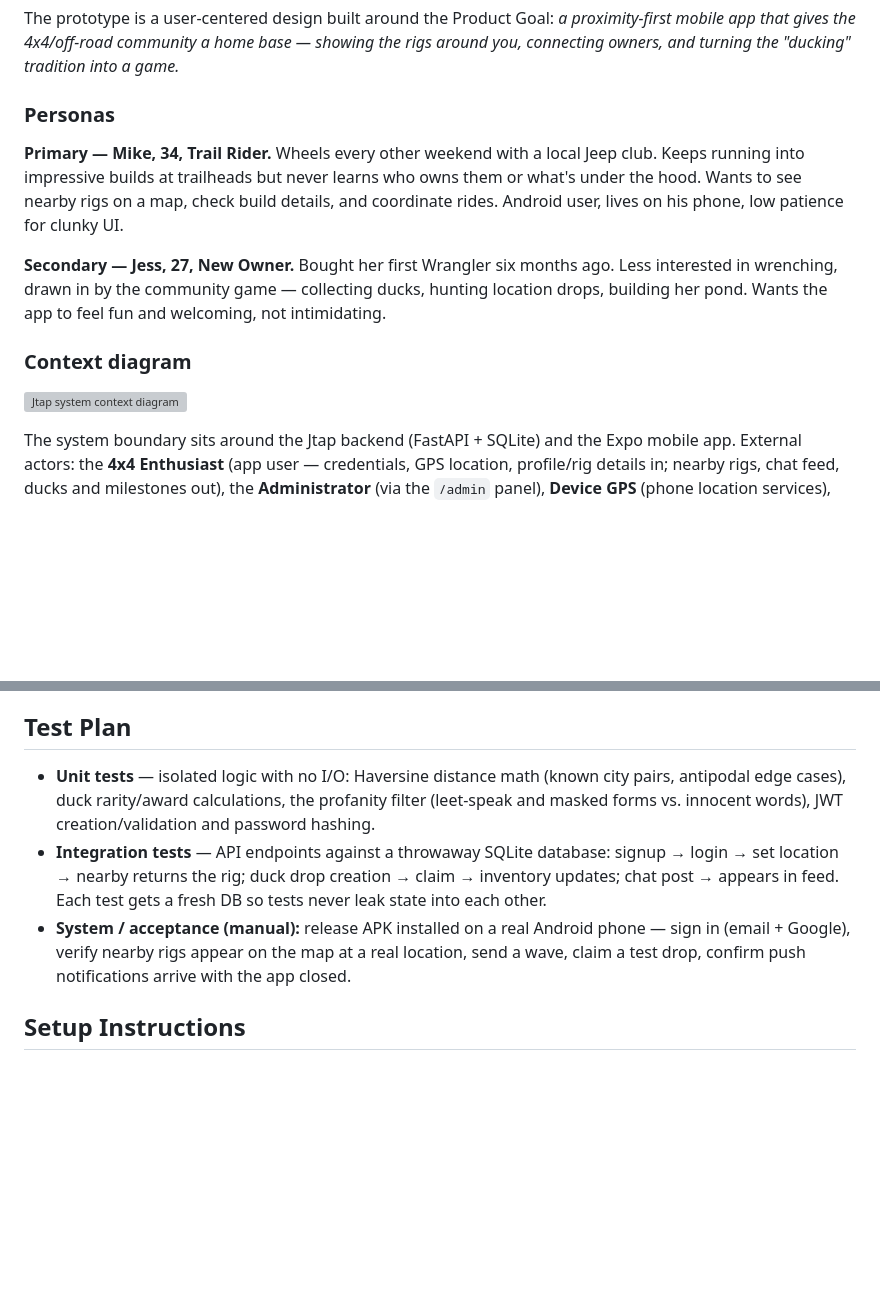
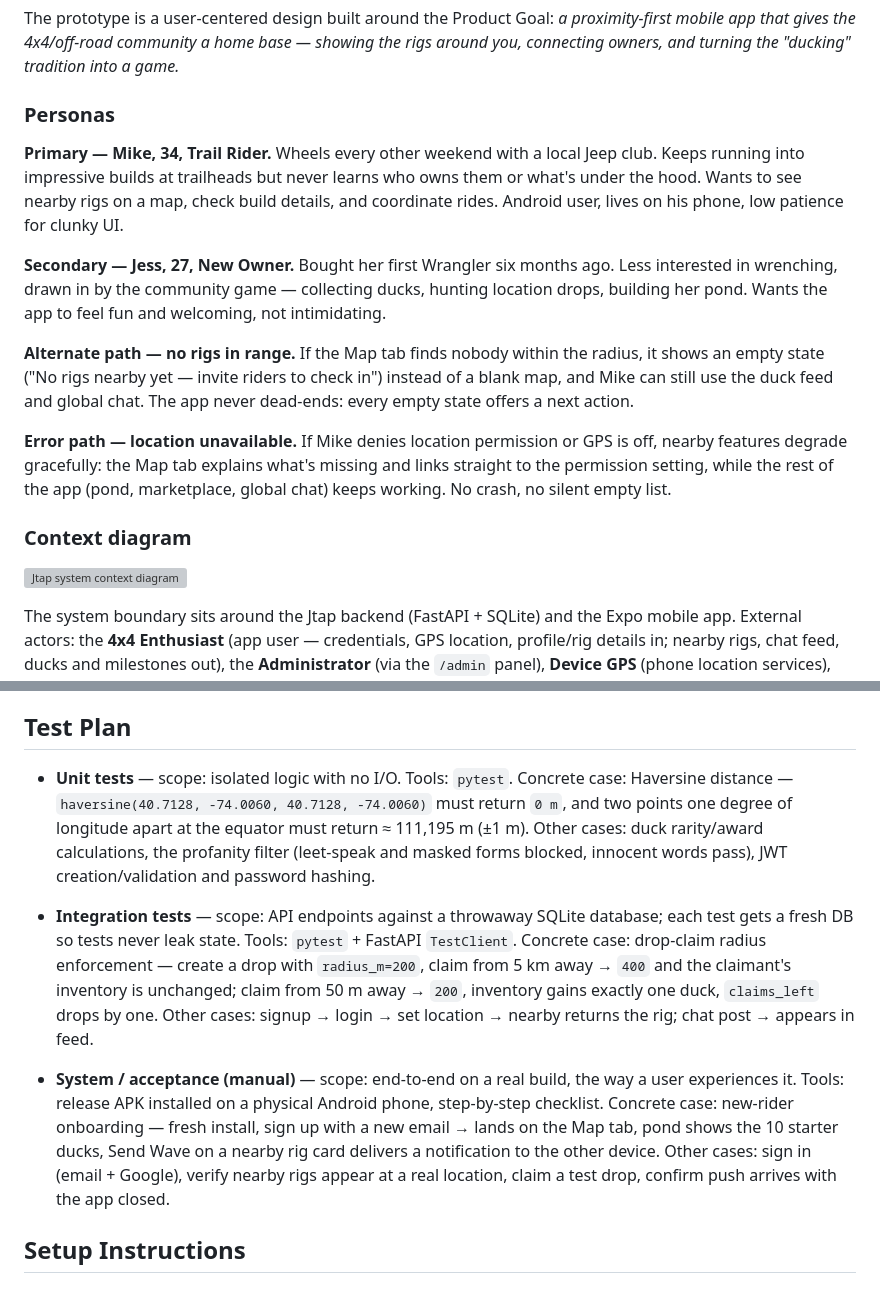
Before and after one commit to piekpk/jtag, a Markdown page: README.md, 2 parts joined by grey strips. GitHub-like rendering; blank space fills up the shorter version; grey boxes are pictures that could not be loaded.

Commit message:
Sync README.md with main

```diff
--- a/README.md
+++ b/README.md
@@ -10,15 +10,18 @@ The prototype is a user-centered design built around the Product Goal: *a proxim
 
 ### Personas
 
-
-
 **Primary — Mike, 34, Trail Rider.** Wheels every other weekend with a local Jeep club. Keeps running into impressive builds at trailheads but never learns who owns them or what's under the hood. Wants to see nearby rigs on a map, check build details, and coordinate rides. Android user, lives on his phone, low patience for clunky UI.
 
 **Secondary — Jess, 27, New Owner.** Bought her first Wrangler six months ago. Less interested in wrenching, drawn in by the community game — collecting ducks, hunting location drops, building her pond. Wants the app to feel fun and welcoming, not intimidating.
 
+**Alternate path — no rigs in range.** If the Map tab finds nobody within the radius, it shows an empty state ("No rigs nearby yet — invite riders to check in") instead of a blank map, and Mike can still use the duck feed and global chat. The app never dead-ends: every empty state offers a next action.
+
+**Error path — location unavailable.** If Mike denies location permission or GPS is off, nearby features degrade gracefully: the Map tab explains what's missing and links straight to the permission setting, while the rest of the app (pond, marketplace, global chat) keeps working. No crash, no silent empty list.
+
 ### Context diagram
 
 ![Jtap system context diagram](docs/context-diagram.svg)
+
 
 The system boundary sits around the Jtap backend (FastAPI + SQLite) and the Expo mobile app. External actors: the **4x4 Enthusiast** (app user — credentials, GPS location, profile/rig details in; nearby rigs, chat feed, ducks and milestones out), the **Administrator** (via the `/admin` panel), **Device GPS** (phone location services), **ngrok** (HTTPS tunnel exposing the PC-hosted backend), and the **Google Maps API** (map tiles).
 
@@ -51,9 +58,12 @@ Every step serves the Product Goal: see who's around you, connect, wheel togethe
 
 ## Test Plan
 
-- **Unit tests** — isolated logic with no I/O: Haversine distance math (known city pairs, antipodal edge cases), duck rarity/award calculations, the profanity filter (leet-speak and masked forms vs. innocent words), JWT creation/validation and password hashing.
-- **Integration tests** — API endpoints against a throwaway SQLite database: signup → login → set location → nearby returns the rig; duck drop creation → claim → inventory updates; chat post → appears in feed. Each test gets a fresh DB so tests never leak state into each other.
-- **System / acceptance (manual):** release APK installed on a real Android phone — sign in (email + Google), verify nearby rigs appear on the map at a real location, send a wave, claim a test drop, confirm push notifications arrive with the app closed.
+- **Unit tests** — scope: isolated logic with no I/O. Tools: `pytest`. Concrete case: Haversine distance — `haversine(40.7128, -74.0060, 40.7128, -74.0060)` must return `0 m`, and two points one degree of longitude apart at the equator must return ≈ 111,195 m (±1 m). Other cases: duck rarity/award calculations, the profanity filter (leet-speak and masked forms blocked, innocent words pass), JWT creation/validation and password hashing.
+
+- **Integration tests** — scope: API endpoints against a throwaway SQLite database; each test gets a fresh DB so tests never leak state. Tools: `pytest` + FastAPI `TestClient`. Concrete case: drop-claim radius enforcement — create a drop with `radius_m=200`, claim from 5 km away → `400` and the claimant's inventory is unchanged; claim from 50 m away → `200`, inventory gains exactly one duck, `claims_left` drops by one. Other cases: signup → login → set location → nearby returns the rig; chat post → appears in feed.
+
+- **System / acceptance (manual)** — scope: end-to-end on a real build, the way a user experiences it. Tools: release APK installed on a physical Android phone, step-by-step checklist. Concrete case: new-rider onboarding — fresh install, sign up with a new email → lands on the Map tab, pond shows the 10 starter ducks, Send Wave on a nearby rig card delivers a notification to the other device. Other cases: sign in (email + Google), verify nearby rigs appear at a real location, claim a test drop, confirm push arrives with the app closed.
+
 
 ## Setup Instructions
 
```
Also changed, not shown: other parts of README.md (+4 -0 lines).
